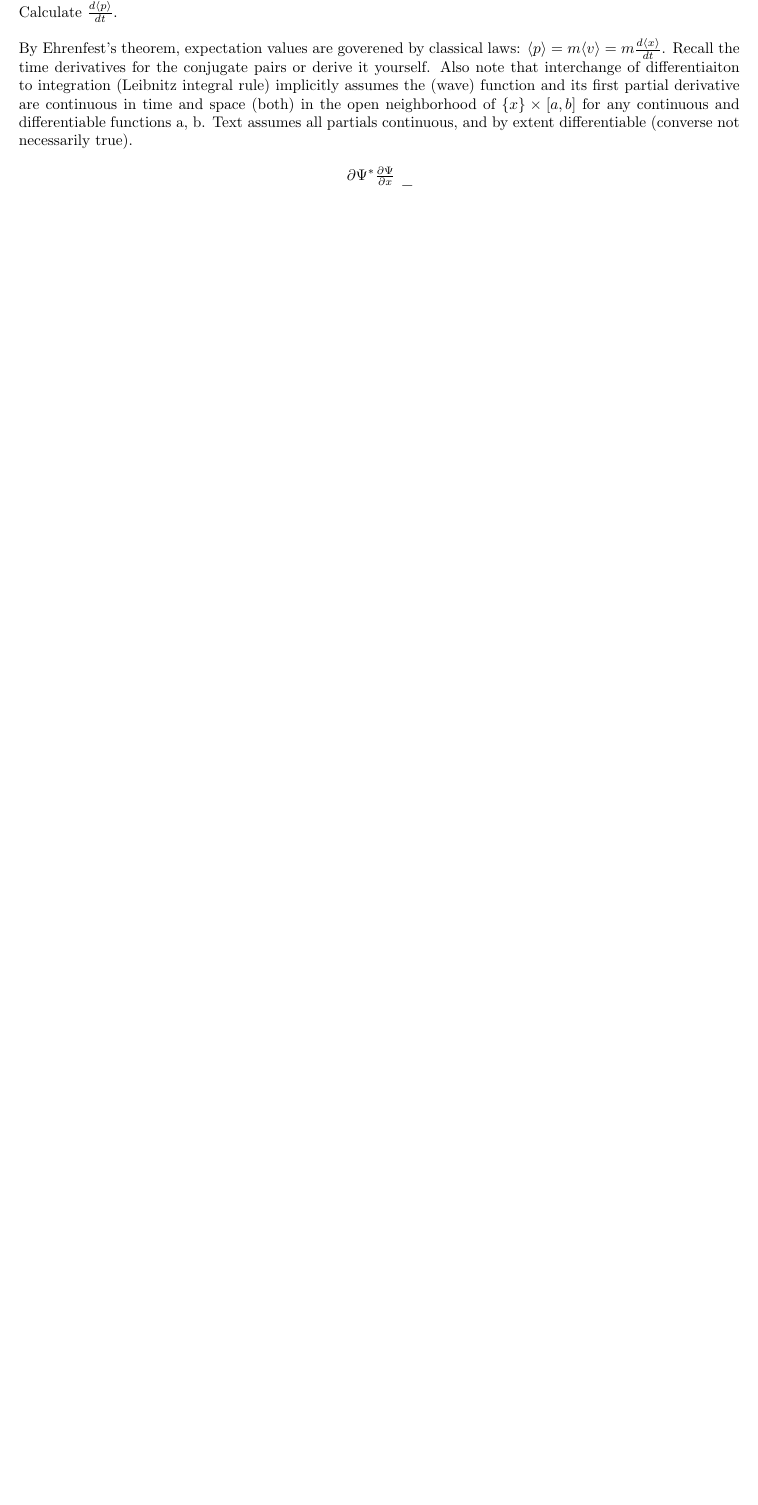
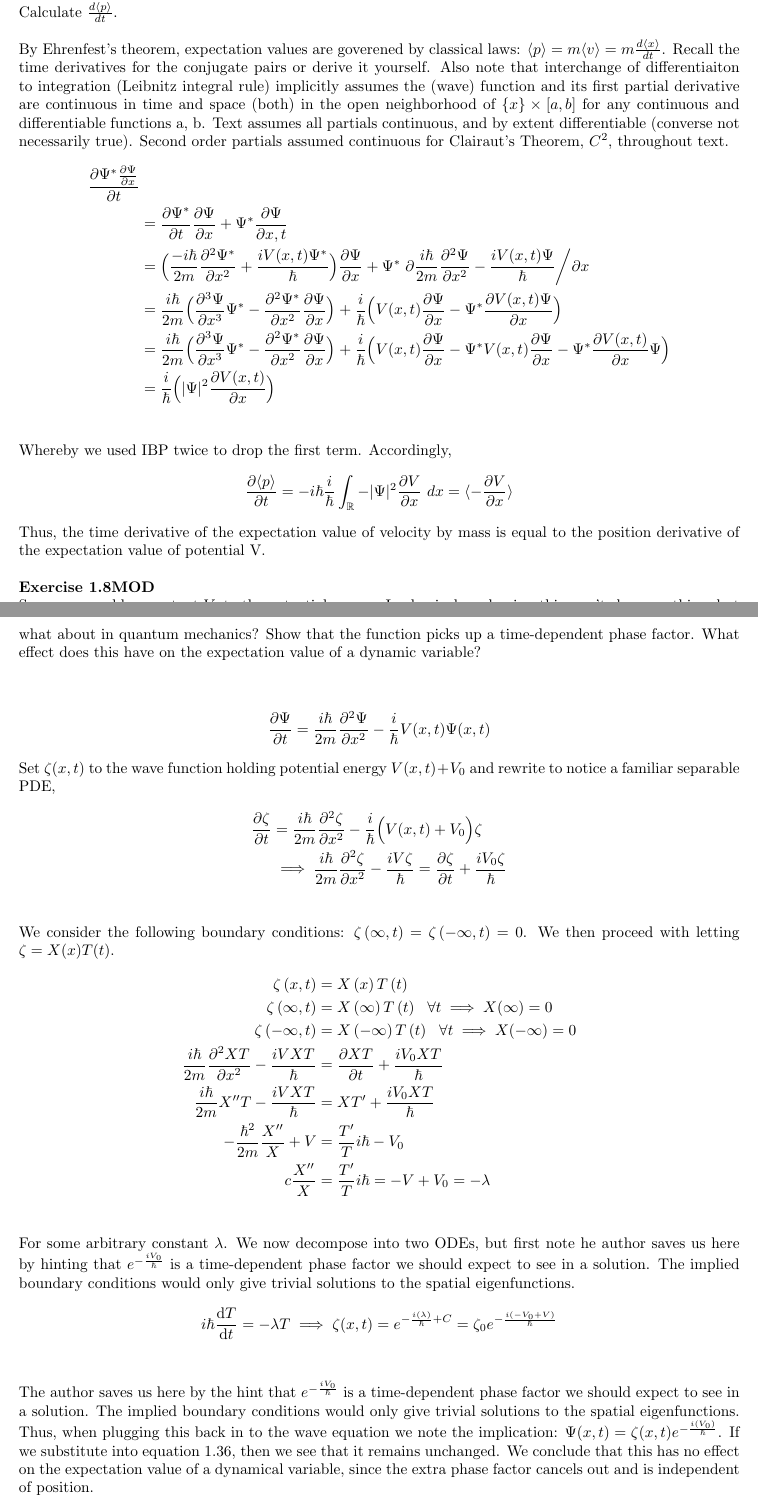
Before and after one commit to gcalbertini/quantum_mechanics, a LaTeX book (ch1.tex, which reads chapters/wave_equation.tex, preamble.tex): part of page 9 of 9 before the commit and two parts of pages 9 and 10 of 10 after it, the two joined at a grey line, cut so that both start at the same text, the shorter picture padded with empty space. Compiled offline with pdfLaTeX.

Commit message:
Add 1.8MOD

```diff
--- a/chapters/wave_equation.tex
+++ b/chapters/wave_equation.tex
@@ -120,8 +120,52 @@
 	partial derivative are continuous in time and space (both) in the open
 	neighborhood of $\{x\} \times [a,b]$ for any continuous and differentiable
 	functions a, b. Text assumes all partials continuous, and by extent
-	differentiable (converse not necessarily true).
+	differentiable (converse not necessarily true). Second order partials assumed continuous for Clairaut's Theorem, $C^2$, throughout text.
 	\begin{flalign*}
-		\frac{\partial \Psi^* \frac{\partial \Psi}{\partial x}}{\partial t} =
+		\frac{\partial \Psi^* \frac{\partial \Psi}{\partial x}}{\partial t}\\
+		&=\pdv{\Psi^*}{t}\pdv{\Psi}{x}+\Psi^* \pdv{\Psi}{x,t}\\
+		&=\Bigl(\frac{-i\hbar}{2m}\pdv[2]{\Psi^*}{x}+\frac{iV(x,t)\Psi^*}{\hbar}\Bigr)\pdv{\Psi}{x}+\Psi^*\pdv*{\frac{i \hbar}{2m}\pdv[2]{\Psi}{x}-\frac{iV(x,t)\Psi}{\hbar}}{x}\\
+		&= \frac{i \hbar}{2m}\Bigl(\pdv[3]{\Psi}{x}\Psi^*-\pdv[2]{\Psi^*}{x}\pdv{\Psi}{x} \Bigr) + \frac{i}{\hbar} \Bigl(V(x,t)\pdv{\Psi}{x}-\Psi^*\pdv{V(x,t)\Psi}{x}\Bigr)\\
+		&= \frac{i \hbar}{2m}\Bigl(\pdv[3]{\Psi}{x}\Psi^*-\pdv[2]{\Psi^*}{x}\pdv{\Psi}{x} \Bigr) + \frac{i}{\hbar} \Bigl(V(x,t)\pdv{\Psi}{x}-\Psi^* V(x,t)\pdv{\Psi}{x}- \Psi^* \pdv{V(x,t)}{x}\Psi\Bigr)\\
+		&= \frac{i}{\hbar} \Bigl(|\Psi|^2 \pdv{V(x,t)}{x}\Bigr)\\
 	\end{flalign*}
+	Whereby we used IBP twice to drop the first term. Accordingly,
+	\begin{flalign*}
+		\pdv{\langle p \rangle}{t} = -i\hbar \frac{i}{\hbar} \int_{\mathbb{R}} -|\Psi|^2\pdv{V}{x} ~dx = \langle -\pdv{V}{x} \rangle
+	\end{flalign*}
+	Thus, the time derivative of the expectation value of velocity by mass is equal to the position derivative of the expectation value of potential V.
+}\\
+
+\exercise{1.8MOD}{
+	Suppose we add a constant $V_0$ to the potential energy. In classical mechanics, this won't change a thing, but what about in quantum mechanics?
+	Show that the function picks up a time-dependent phase factor. What effect does this have on the expectation value of a dynamic variable?
+	\\ \\
+	\begin{flalign*}
+		\pdv{\Psi}{t} = \frac{i\hbar}{2m}\pdv[2]{\Psi}{x}-\frac{i}{\hbar}V(x,t)\Psi(x,t)
+	\end{flalign*}
+	Set $\zeta(x,t)$ to the wave function holding potential energy $V(x,t)+V_0$ and rewrite to notice a familiar separable PDE,
+	\begin{flalign*}
+		\pdv{\zeta}{t} &= \frac{i \hbar}{2m}\pdv[2]{\zeta}{x}-\frac{i}{\hbar}\Bigl(V(x,t)+V_0\Bigr)\zeta\\
+		&\implies \frac{i \hbar}{2m}\pdv[2]{\zeta}{x} - \frac{i V \zeta}{\hbar} = \pdv{\zeta}{t}+\frac{iV_0 \zeta}{\hbar}\\
+	\end{flalign*}
+	We consider the following boundary conditions: $\zeta\left(\infty, t\right) = \zeta \left( -\infty, t \right) =0$. We then proceed with letting $\zeta = X(x)T(t)$.
+	\begin{flalign*}
+		\zeta \left(x,t\right) &= X \left(x\right)T\left(t\right)\\
+		\zeta\left(\infty,t\right)&=X\left(\infty \right)T\left(t\right)  ~~\forall t \implies X(\infty)=0\\
+		\zeta\left(-\infty,t\right)&=X\left(-\infty \right)T\left(t\right)  ~~\forall t \implies X(-\infty)=0\\
+		\frac{i \hbar}{2m}\pdv[2]{XT}{x}-\frac{iV XT}{\hbar} &= \pdv{XT}{t}+\frac{iV_0 XT}{\hbar}\\
+		\frac{i \hbar}{2m} X''T-\frac{iV XT}{\hbar} &= XT'+\frac{iV_0 XT}{\hbar}\\
+		-\frac{\hbar^2}{2m}\frac{X''}{X} +V &= \frac{T'}{T}i \hbar -V_0\\
+		c\frac{X''}{X} &= \frac{T'}{T}i \hbar = -V+V_0 = -\lambda\\
+	\end{flalign*}
+	For some arbitrary constant $\lambda$. We now decompose into two ODEs, but first note he author saves us
+	here by hinting that $e^{-\frac{iV_0}{\hbar}}$ is a time-dependent phase factor we should expect to see in a solution.
+	The implied boundary conditions would only give trivial solutions to the spatial eigenfunctions.
+	\begin{flalign*}
+		i\hbar\derivative{T}{t} &= -\lambda T \implies \zeta(x,t) = e^{-\frac{i(\lambda)}{\hbar}+C} = \zeta_0 e^{-\frac{i(-V_0+V)}{\hbar}} \\
+	\end{flalign*}
+	The author saves us here by the hint that $e^{-\frac{iV_0}{\hbar}}$ is a time-dependent phase factor we should expect to see in a solution.
+	The implied boundary conditions would only give trivial solutions to the spatial eigenfunctions. Thus, when plugging this back in to the wave equation
+	we note the implication: $\Psi(x,t) = \zeta(x,t)e^{-\frac{i(V_0)}{\hbar}}$. If we substitute into equation 1.36, then we see that it remains unchanged.
+	We conclude that this has no effect on the expectation value of a dynamical variable, since the extra phase factor cancels out and is independent of position.
 }
--- a/preamble.tex
+++ b/preamble.tex
@@ -12,6 +12,7 @@
 \usepackage[super]{nth}
 \usepackage{pgfplots}
 \pgfplotsset{compat=1.18}
+\usepackage{derivative}
 \usepackage{physics}
 \usepackage{siunitx}
 \usepackage{subfig}
```
Also changed, not shown: ch1.pdf.
